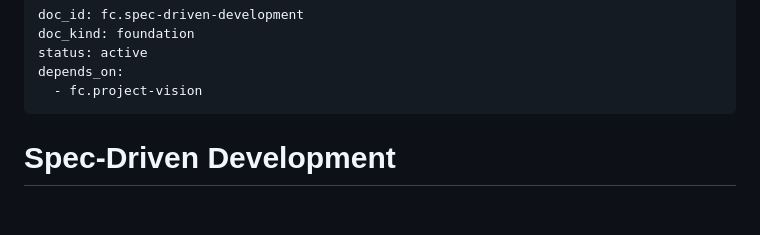
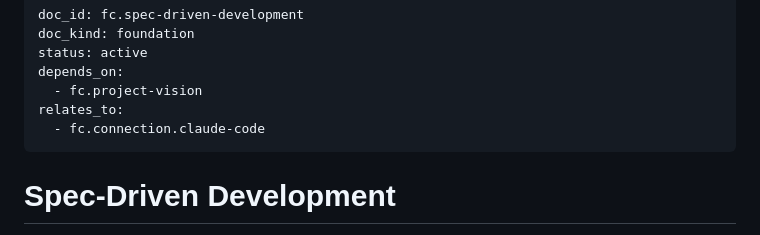
Before and after one commit to DarrenZal/flowcoding, a Markdown page: docs/foundations/spec-driven-development.md, the part around the change. GitHub-like rendering; blank space fills up the shorter version.

Commit message:
Add cross-ref from fc.spec-driven-development to Claude Code bridge note

```diff
--- a/docs/foundations/spec-driven-development.md
+++ b/docs/foundations/spec-driven-development.md
@@ -4,6 +4,8 @@ doc_kind: foundation
 status: active
 depends_on:
   - fc.project-vision
+relates_to:
+  - fc.connection.claude-code
 ---
 
 # Spec-Driven Development
```
